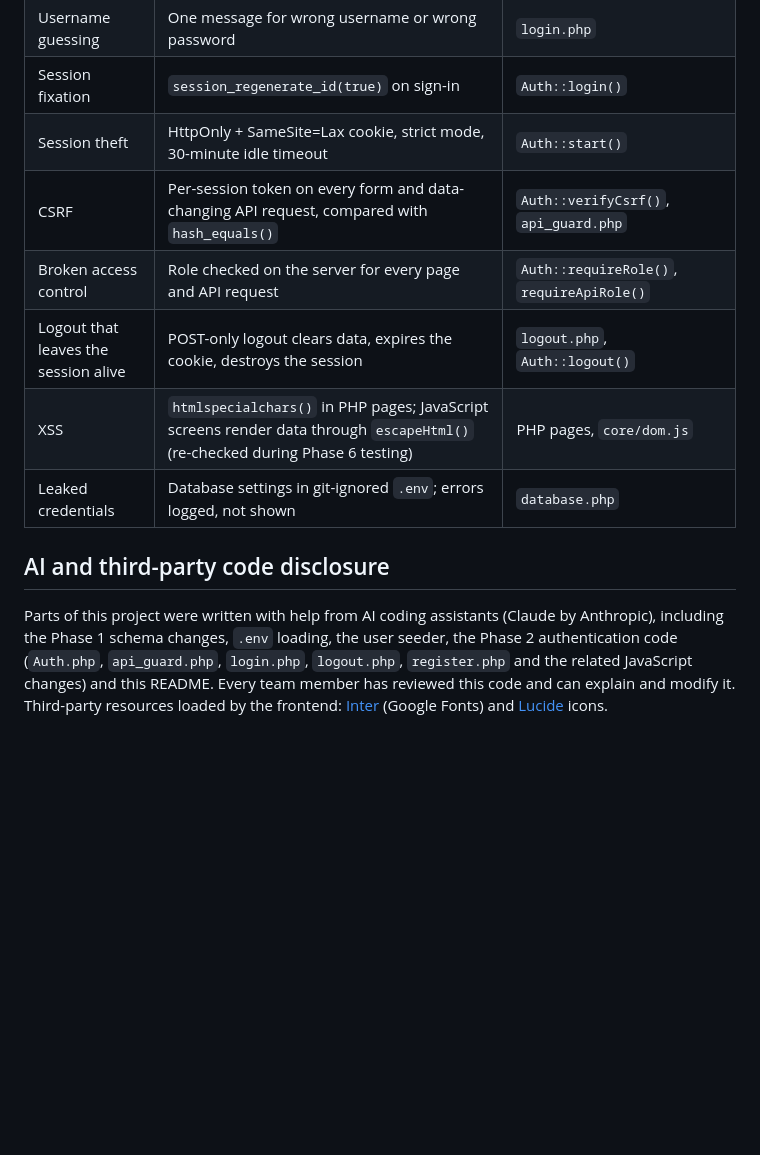
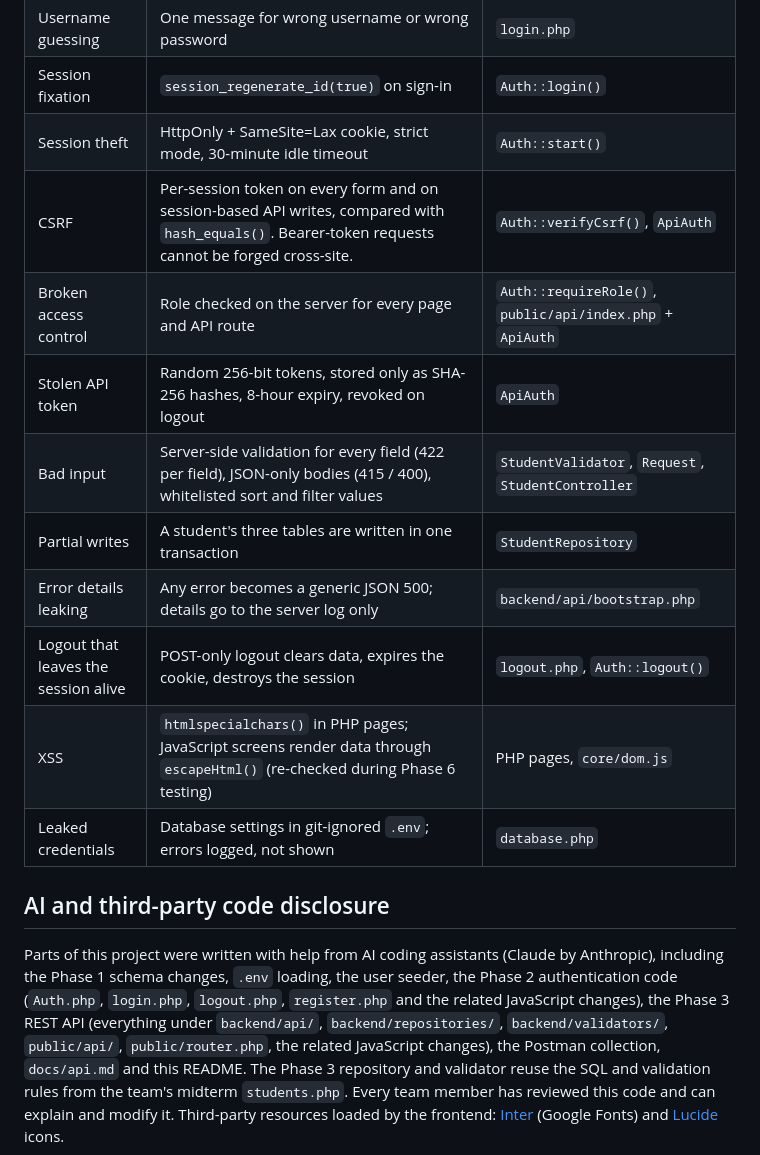
Before and after one commit to siopao1/Group1_Enrollment_System, a Markdown page: README.md, the part around one of its changes. Rendered like a GitHub page; blank space fills up the shorter version.

```diff
--- a/README.md
+++ b/README.md
@@ -191,8 +216,12 @@ request (`Auth::requireRole()` and `requireApiRole()`).
 | Username guessing | One message for wrong username or wrong password | `login.php` |
 | Session fixation | `session_regenerate_id(true)` on sign-in | `Auth::login()` |
 | Session theft | HttpOnly + SameSite=Lax cookie, strict mode, 30-minute idle timeout | `Auth::start()` |
-| CSRF | Per-session token on every form and data-changing API request, compared with `hash_equals()` | `Auth::verifyCsrf()`, `api_guard.php` |
-| Broken access control | Role checked on the server for every page and API request | `Auth::requireRole()`, `requireApiRole()` |
+| CSRF | Per-session token on every form and on session-based API writes, compared with `hash_equals()`. Bearer-token requests cannot be forged cross-site. | `Auth::verifyCsrf()`, `ApiAuth` |
+| Broken access control | Role checked on the server for every page and API route | `Auth::requireRole()`, `public/api/index.php` + `ApiAuth` |
+| Stolen API token | Random 256-bit tokens, stored only as SHA-256 hashes, 8-hour expiry, revoked on logout | `ApiAuth` |
+| Bad input | Server-side validation for every field (422 per field), JSON-only bodies (415 / 400), whitelisted sort and filter values | `StudentValidator`, `Request`, `StudentController` |
+| Partial writes | A student's three tables are written in one transaction | `StudentRepository` |
+| Error details leaking | Any error becomes a generic JSON 500; details go to the server log only | `backend/api/bootstrap.php` |
 | Logout that leaves the session alive | POST-only logout clears data, expires the cookie, destroys the session | `logout.php`, `Auth::logout()` |
 | XSS | `htmlspecialchars()` in PHP pages; JavaScript screens render data through `escapeHtml()` (re-checked during Phase 6 testing) | PHP pages, `core/dom.js` |
 | Leaked credentials | Database settings in git-ignored `.env`; errors logged, not shown | `database.php` |
@@ -201,9 +230,13 @@ request (`Auth::requireRole()` and `requireApiRole()`).
 
 Parts of this project were written with help from AI coding assistants
 (Claude by Anthropic), including the Phase 1 schema changes, `.env` loading,
-the user seeder, the Phase 2 authentication code (`Auth.php`, `api_guard.php`,
-`login.php`, `logout.php`, `register.php` and the related JavaScript changes)
-and this README. Every team member has reviewed this code and
+the user seeder, the Phase 2 authentication code (`Auth.php`, `login.php`,
+`logout.php`, `register.php` and the related JavaScript changes), the Phase 3
+REST API (everything under `backend/api/`, `backend/repositories/`,
+`backend/validators/`, `public/api/`, `public/router.php`, the related
+JavaScript changes), the Postman collection, `docs/api.md` and this README.
+The Phase 3 repository and validator reuse the SQL and validation rules from
+the team's midterm `students.php`. Every team member has reviewed this code and
 can explain and modify it. Third-party resources loaded by the frontend:
 [Inter](https://fonts.google.com/specimen/Inter) (Google Fonts) and
 [Lucide](https://lucide.dev) icons.
```
Also changed, not shown: other parts of README.md (+59 -34 lines).
